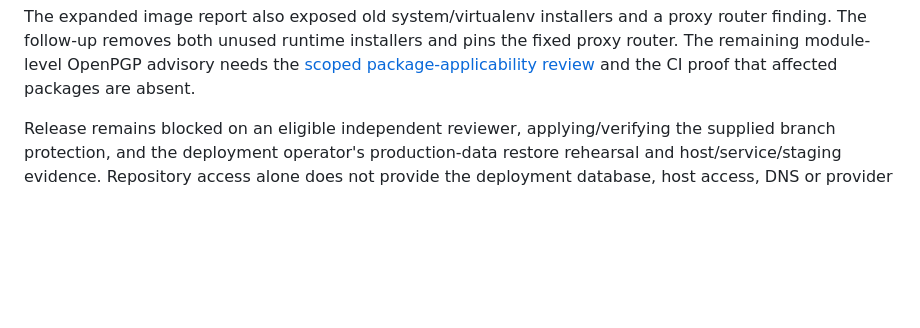
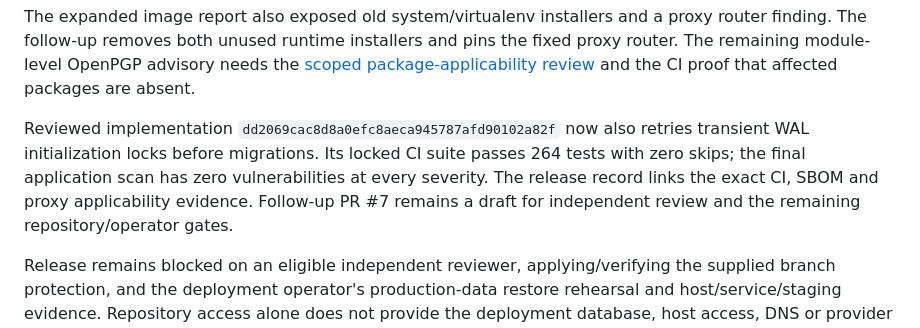
Before and after one commit to Naiguy1/Flight-Alerts, a Markdown page: docs/next-steps.md, the part around the change. GitHub-like rendering; blank space fills up the shorter version.

Commit message:
Record verified release candidate, scanner evidence, and remaining operator gates

```diff
--- a/docs/next-steps.md
+++ b/docs/next-steps.md
@@ -25,6 +25,13 @@ proxy router finding. The follow-up removes both unused runtime installers and
 pins the fixed proxy router. The remaining module-level OpenPGP advisory needs
 the [scoped package-applicability review](supply-chain.md#follow-up-finding-review-2026-10-27)
 and the CI proof that affected packages are absent.
+
+Reviewed implementation `dd2069cac8d8a0efc8aeca945787afd90102a82f` now also retries
+transient WAL initialization locks before migrations. Its locked CI suite passes
+264 tests with zero skips; the final application scan has zero vulnerabilities
+at every severity. The release record links the exact CI, SBOM and proxy
+applicability evidence. Follow-up PR #7 remains a draft for independent review
+and the remaining repository/operator gates.
 
 Release remains blocked on an eligible independent reviewer, applying/verifying
 the supplied branch protection, and the deployment operator's production-data
```
Also changed, not shown: docs/architecture.md (+4 -0 lines), docs/production-readiness.md (+64 -61 lines).
